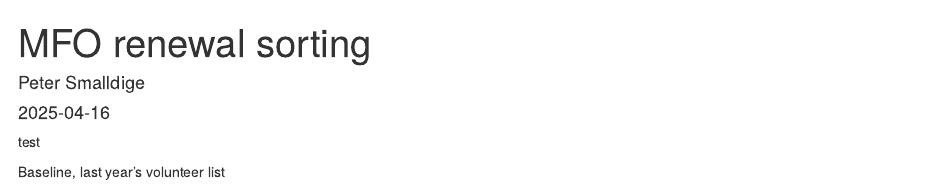
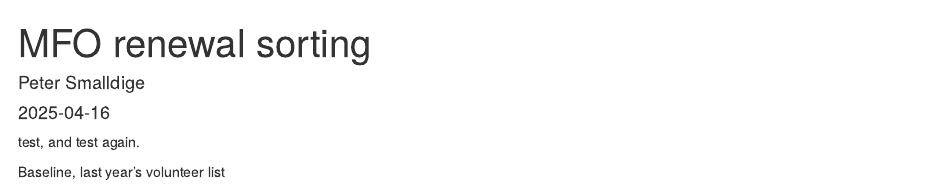
Before and after one commit to peter-smallidge/MFO_Annual_Summary, an R Markdown document (renewal_sorting.Rmd): the page in a window 1100 px wide, from its top. Rendered offline with R 4.5, knitr and Pandoc, with nearby package versions.

Commit message:
test commit and push

````diff
--- a/renewal_sorting.Rmd
+++ b/renewal_sorting.Rmd
@@ -9,7 +9,7 @@ output: html_document
 knitr::opts_chunk$set(echo = TRUE)
 ```
 
-test
+test, and test again.
 
 
 ```{r read data, echo=F, include=T, message=F, eval=T}
````
